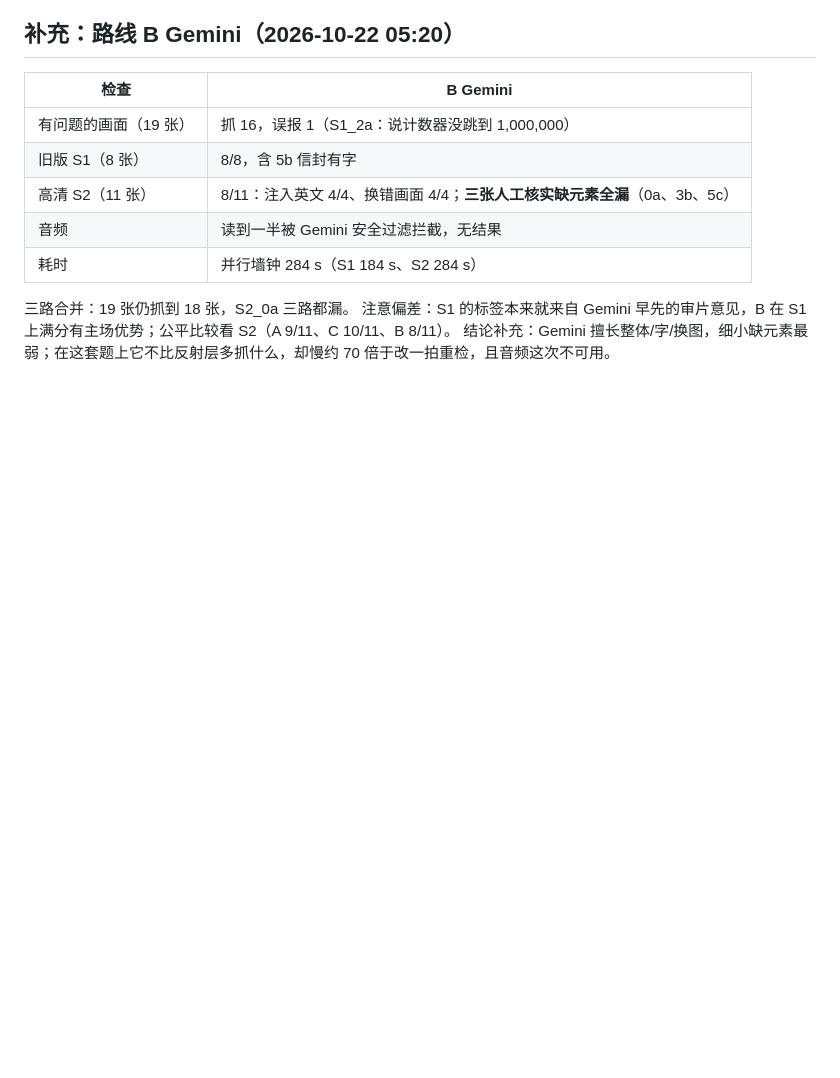
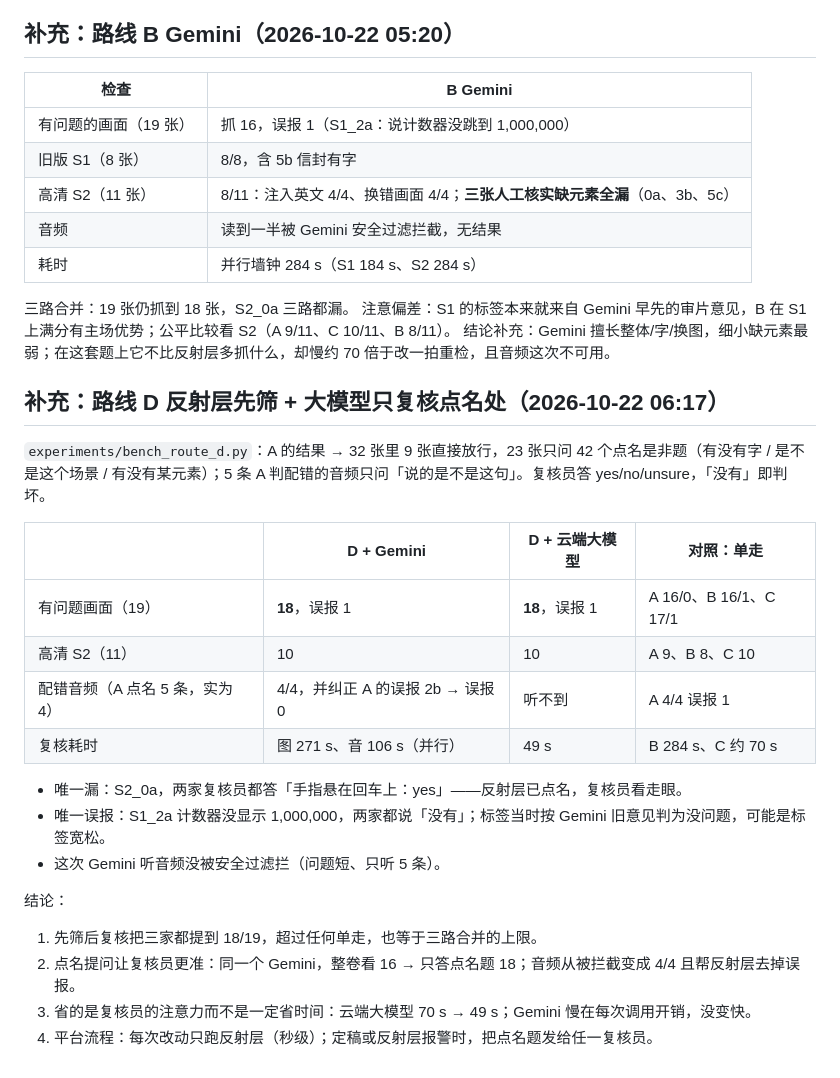
Before and after one commit to changsheng0804-blip/cocut, a Markdown page: experiments/bench/RESULTS.md, the part around the change. Rendered like a GitHub page; blank space fills up the shorter version.

Commit message:
多路验证：路线 D（反射层先筛 + 点名复核）

```diff
--- a/experiments/bench/RESULTS.md
+++ b/experiments/bench/RESULTS.md
@@ -48,3 +48,23 @@
 三路合并：19 张仍抓到 18 张，S2_0a 三路都漏。
 注意偏差：S1 的标签本来就来自 Gemini 早先的审片意见，B 在 S1 上满分有主场优势；公平比较看 S2（A 9/11、C 10/11、B 8/11）。
 结论补充：Gemini 擅长整体/字/换图，细小缺元素最弱；在这套题上它不比反射层多抓什么，却慢约 70 倍于改一拍重检，且音频这次不可用。
+
+## 补充：路线 D 反射层先筛 + 大模型只复核点名处（2026-10-22 06:17）
+`experiments/bench_route_d.py`：A 的结果 → 32 张里 9 张直接放行，23 张只问 42 个点名是非题（有没有字 / 是不是这个场景 / 有没有某元素）；5 条 A 判配错的音频只问「说的是不是这句」。复核员答 yes/no/unsure，「没有」即判坏。
+
+| | D + Gemini | D + 云端大模型 | 对照：单走 |
+|---|---|---|---|
+| 有问题画面（19） | **18**，误报 1 | **18**，误报 1 | A 16/0、B 16/1、C 17/1 |
+| 高清 S2（11） | 10 | 10 | A 9、B 8、C 10 |
+| 配错音频（A 点名 5 条，实为 4） | 4/4，并纠正 A 的误报 2b → 误报 0 | 听不到 | A 4/4 误报 1 |
+| 复核耗时 | 图 271 s、音 106 s（并行） | 49 s | B 284 s、C 约 70 s |
+
+- 唯一漏：S2_0a，两家复核员都答「手指悬在回车上：yes」——反射层已点名，复核员看走眼。
+- 唯一误报：S1_2a 计数器没显示 1,000,000，两家都说「没有」；标签当时按 Gemini 旧意见判为没问题，可能是标签宽松。
+- 这次 Gemini 听音频没被安全过滤拦（问题短、只听 5 条）。
+
+结论：
+1. 先筛后复核把三家都提到 18/19，超过任何单走，也等于三路合并的上限。
+2. 点名提问让复核员更准：同一个 Gemini，整卷看 16 → 只答点名题 18；音频从被拦截变成 4/4 且帮反射层去掉误报。
+3. 省的是复核员的注意力而不是一定省时间：云端大模型 70 s → 49 s；Gemini 慢在每次调用开销，没变快。
+4. 平台流程：每次改动只跑反射层（秒级）；定稿或反射层报警时，把点名题发给任一复核员。
```
